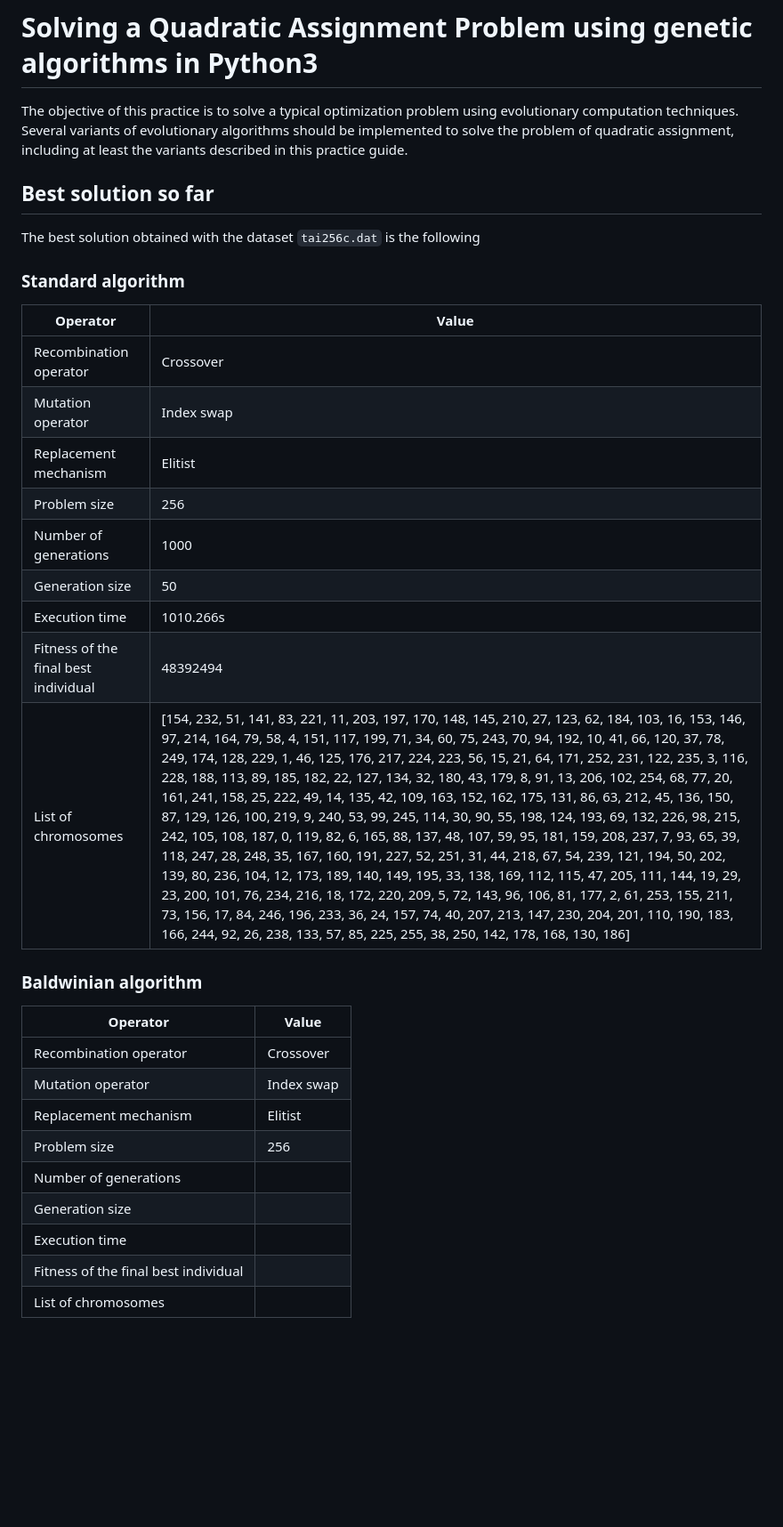
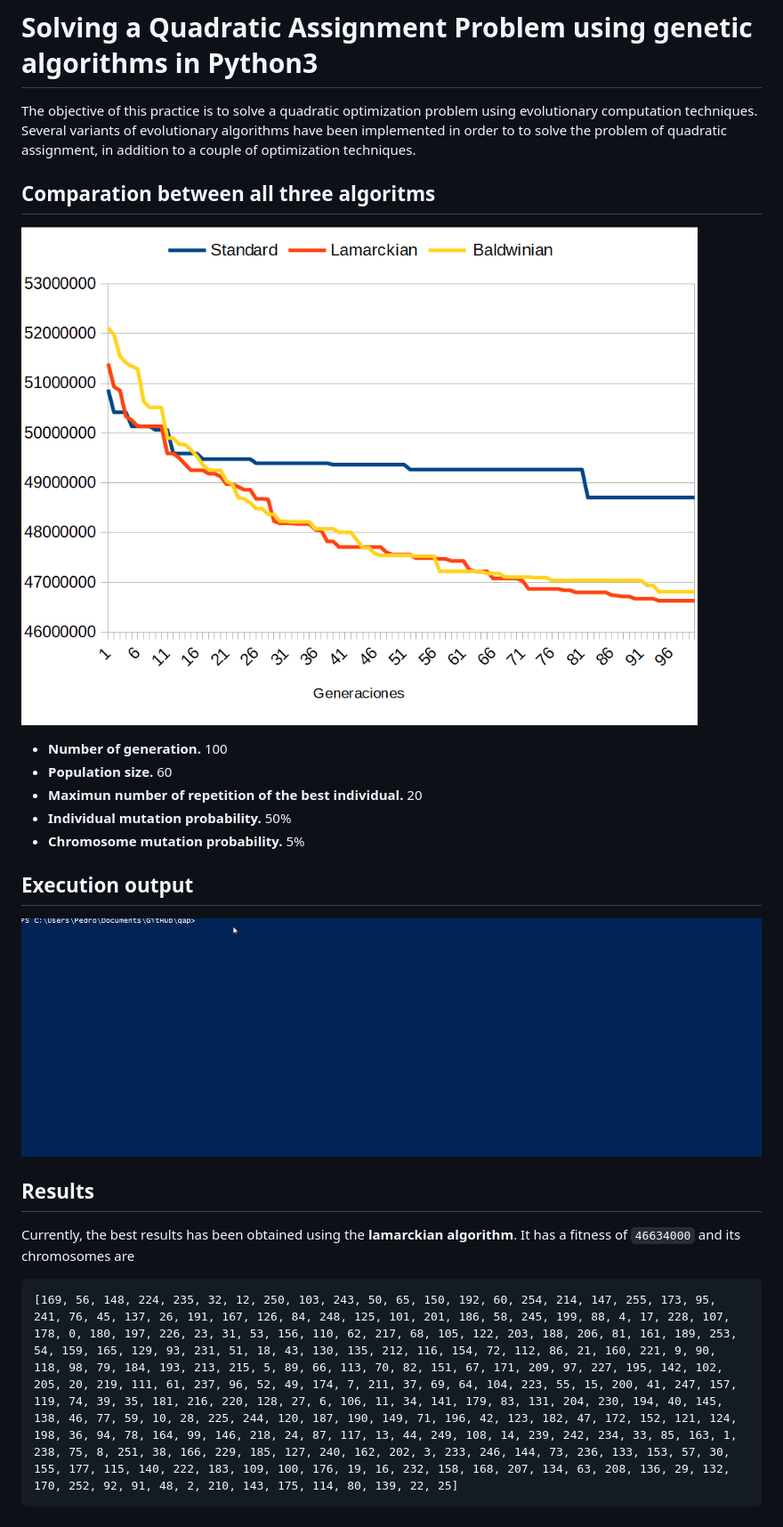
Before and after one commit to gomezportillo/qap, a Markdown page: README.md, the part around the change. Shown at 89% size. Drawn GitHub-style; pictures changed too: doc/console-output.gif (added), doc/graph.png (added); blank space fills up the shorter version.

````diff
--- a/README.md
+++ b/README.md
@@ -1,35 +1,25 @@
 # Solving a Quadratic Assignment Problem using genetic algorithms in Python3
 
-The objective of this practice is to solve a typical optimization problem using evolutionary computation techniques. Several variants of evolutionary algorithms should be implemented to solve the problem of quadratic assignment, including at least the variants described in this practice guide.
+The objective of this practice is to solve a quadratic optimization problem using evolutionary computation techniques. Several variants of evolutionary algorithms have been implemented in order to to solve the problem of quadratic assignment, in addition to a couple of optimization techniques.
 
-## Best solution so far
+## Comparation between all three algoritms
 
-The best solution obtained with the dataset `tai256c.dat` is the following
+![Comparacion](doc/graph.png)
 
-### Standard algorithm
+* **Number of generation.** 100
+* **Population size.** 60
+* **Maximun number of repetition of the best individual.** 20
+* **Individual mutation probability.** 50%
+* **Chromosome mutation probability.** 5%
 
-| Operator               | Value |
-|------------------------|-----------|
-| Recombination operator | Crossover |
-| Mutation operator      | Index swap |
-| Replacement mechanism  | Elitist |
-| Problem size           | 256 |
-| Number of generations  | 1000 |
-| Generation size        | 50 |
-| Execution time         | 1010.266s |
-| Fitness of the final best individual  | 48392494 |
-| List of chromosomes    | [154, 232, 51, 141, 83, 221, 11, 203, 197, 170, 148, 145, 210, 27, 123, 62, 184, 103, 16, 153, 146, 97, 214, 164, 79, 58, 4, 151, 117, 199, 71, 34, 60, 75, 243, 70, 94, 192, 10, 41, 66, 120, 37, 78, 249, 174, 128, 229, 1, 46, 125, 176, 217, 224, 223, 56, 15, 21, 64, 171, 252, 231, 122, 235, 3, 116, 228, 188, 113, 89, 185, 182, 22, 127, 134, 32, 180, 43, 179, 8, 91, 13, 206, 102, 254, 68, 77, 20, 161, 241, 158, 25, 222, 49, 14, 135, 42, 109, 163, 152, 162, 175, 131, 86, 63, 212, 45, 136, 150, 87, 129, 126, 100, 219, 9, 240, 53, 99, 245, 114, 30, 90, 55, 198, 124, 193, 69, 132, 226, 98, 215, 242, 105, 108, 187, 0, 119, 82, 6, 165, 88, 137, 48, 107, 59, 95, 181, 159, 208, 237, 7, 93, 65, 39, 118, 247, 28, 248, 35, 167, 160, 191, 227, 52, 251, 31, 44, 218, 67, 54, 239, 121, 194, 50, 202, 139, 80, 236, 104, 12, 173, 189, 140, 149, 195, 33, 138, 169, 112, 115, 47, 205, 111, 144, 19, 29, 23, 200, 101, 76, 234, 216, 18, 172, 220, 209, 5, 72, 143, 96, 106, 81, 177, 2, 61, 253, 155, 211, 73, 156, 17, 84, 246, 196, 233, 36, 24, 157, 74, 40, 207, 213, 147, 230, 204, 201, 110, 190, 183, 166, 244, 92, 26, 238, 133, 57, 85, 225, 255, 38, 250, 142, 178, 168, 130, 186] |
+## Execution output
 
-### Baldwinian algorithm
+![Console output](doc/console-output.gif)
 
-| Operator               | Value |
-|------------------------|-----------|
-| Recombination operator | Crossover |
-| Mutation operator      | Index swap |
-| Replacement mechanism  | Elitist |
-| Problem size           | 256 |
-| Number of generations  |  |
-| Generation size        |  |
-| Execution time         |  |
-| Fitness of the final best individual  |  |
-| List of chromosomes    |  |
+## Results
+
+Currently, the best results has been obtained using the **lamarckian algorithm**. It has a fitness of `46634000` and its chromosomes are
+
+```
+[169, 56, 148, 224, 235, 32, 12, 250, 103, 243, 50, 65, 150, 192, 60, 254, 214, 147, 255, 173, 95, 241, 76, 45, 137, 26, 191, 167, 126, 84, 248, 125, 101, 201, 186, 58, 245, 199, 88, 4, 17, 228, 107, 178, 0, 180, 197, 226, 23, 31, 53, 156, 110, 62, 217, 68, 105, 122, 203, 188, 206, 81, 161, 189, 253, 54, 159, 165, 129, 93, 231, 51, 18, 43, 130, 135, 212, 116, 154, 72, 112, 86, 21, 160, 221, 9, 90, 118, 98, 79, 184, 193, 213, 215, 5, 89, 66, 113, 70, 82, 151, 67, 171, 209, 97, 227, 195, 142, 102, 205, 20, 219, 111, 61, 237, 96, 52, 49, 174, 7, 211, 37, 69, 64, 104, 223, 55, 15, 200, 41, 247, 157, 119, 74, 39, 35, 181, 216, 220, 128, 27, 6, 106, 11, 34, 141, 179, 83, 131, 204, 230, 194, 40, 145, 138, 46, 77, 59, 10, 28, 225, 244, 120, 187, 190, 149, 71, 196, 42, 123, 182, 47, 172, 152, 121, 124, 198, 36, 94, 78, 164, 99, 146, 218, 24, 87, 117, 13, 44, 249, 108, 14, 239, 242, 234, 33, 85, 163, 1, 238, 75, 8, 251, 38, 166, 229, 185, 127, 240, 162, 202, 3, 233, 246, 144, 73, 236, 133, 153, 57, 30, 155, 177, 115, 140, 222, 183, 109, 100, 176, 19, 16, 232, 158, 168, 207, 134, 63, 208, 136, 29, 132, 170, 252, 92, 91, 48, 2, 210, 143, 175, 114, 80, 139, 22, 25]
+```
````
Also changed, not shown: 3 other files.
